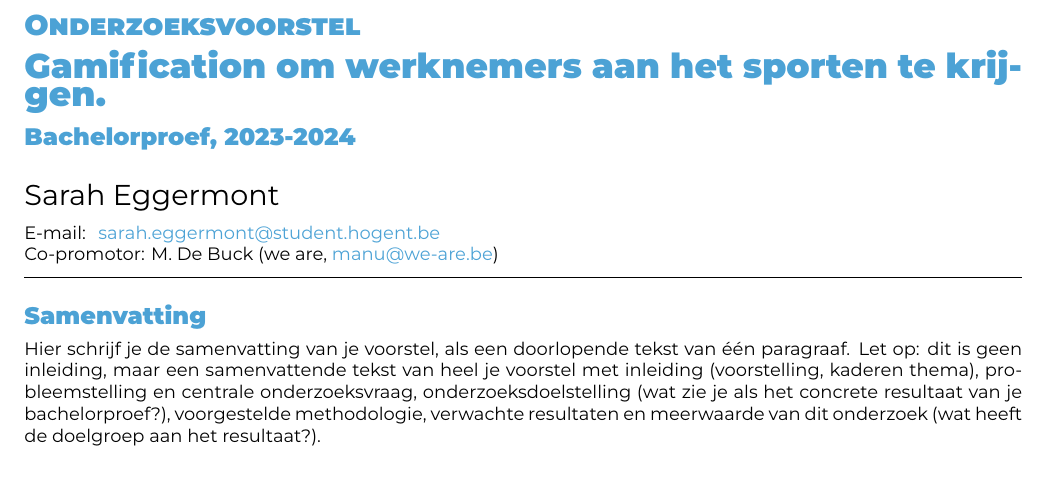
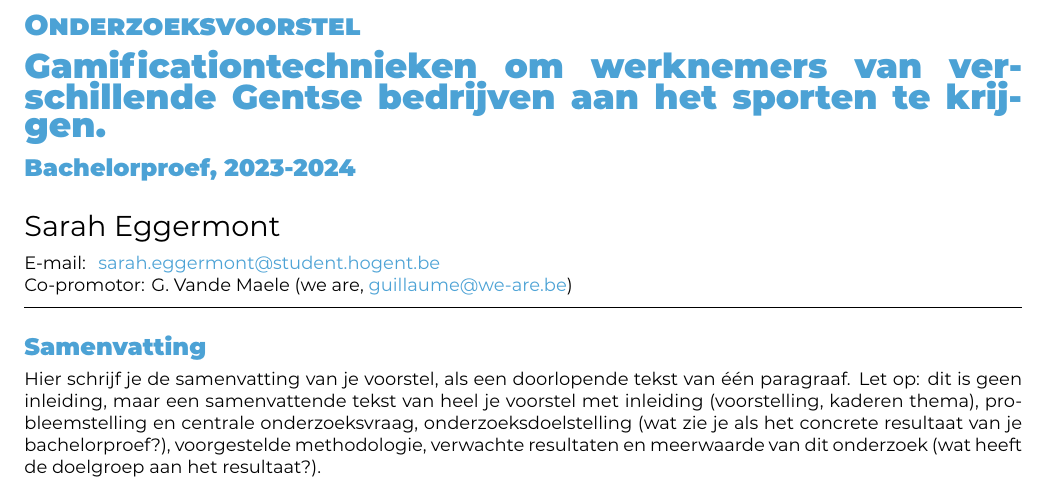
Before and after one commit to SarahEggermont/bachelorproef, a LaTeX document (voorstel/EggermontSarah-BPvoorstel.tex): part of page 1 of 2, cut so that both start at the same text. Compiled offline with XeLaTeX.

Commit message:
Titel, co-promotor en keywords

```diff
--- a/voorstel/EggermontSarah-BPvoorstel.tex
+++ b/voorstel/EggermontSarah-BPvoorstel.tex
@@ -19,15 +19,12 @@
 \academicyear{2023-2024}
 
 % TODO: Werktitel - nog aan te passen
-\title{Gamification om werknemers aan het sporten te krijgen}
+\title{Gamificationtechnieken om werknemers van verschillende Gentse bedrijven aan het sporten te krijgen}
 
 \author{Sarah Eggermont}
 \email{sarah.eggermont@student.hogent.be}
 
-
-% TODO: Geef de co-promotor op - meerdere?
 \supervisor[Co-promotor]{G. Vande Maele (we are, \href{mailto:guillaume@we-are.be}{guillaume@we-are.be})}
-\supervisor[Co-promotor]{M. De Buck (we are, \href{mailto:manu@we-are.be}{manu@we-are.be})}
 
 % Binnen welke specialisatierichting uit 3TI situeert dit onderzoek zich?
 % Kies uit deze lijst:
@@ -42,7 +39,7 @@
 %
 \specialisation{Mobile \& Enterprise development}
 % TODO: keywords aanvullen
-\keywords{Gamification, responsive website}
+\keywords{Gamification, responsive website, sport}
 
 \begin{document}
 
```
